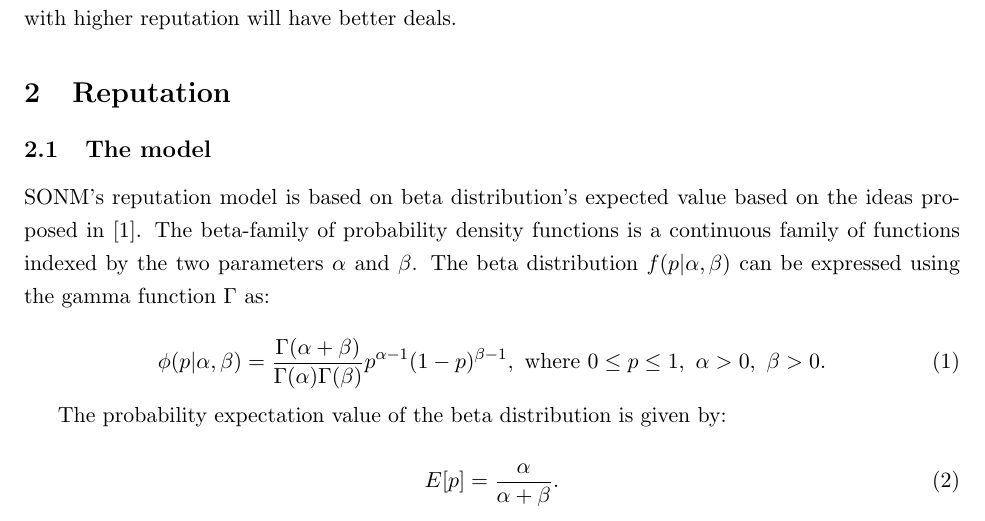
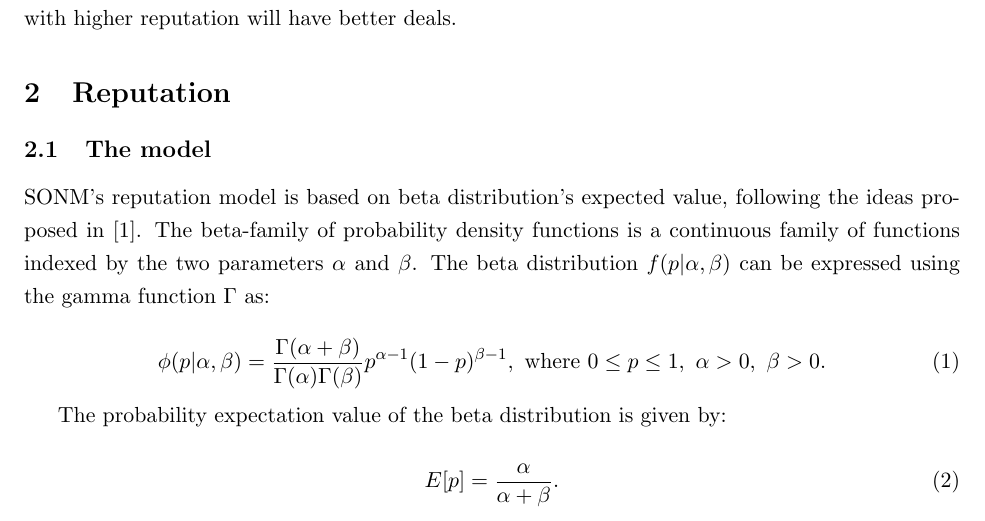
Before and after one commit to zavgorodnii/reputation, a LaTeX document (Reputation.tex): part of page 2 of 6, cut so that both start at the same text. Compiled offline with pdfLaTeX.

```diff
--- a/Reputation.tex
+++ b/Reputation.tex
@@ -40,7 +40,7 @@
 
 \subsection{The model} \label{reputation:theModel}
 
-SONM's reputation model is based on beta distribution's expected value based on the ideas proposed in \cite{josang2002beta}. The beta-family of probability density functions is a continuous family of functions indexed by the two parameters $ \alpha $ and $ \beta $. The beta distribution $ f(p | \alpha, \beta) $ can be expressed using the gamma function $ \Gamma $ as:
+SONM's reputation model is based on beta distribution's expected value, following the ideas proposed in \cite{josang2002beta}. The beta-family of probability density functions is a continuous family of functions indexed by the two parameters $ \alpha $ and $ \beta $. The beta distribution $ f(p | \alpha, \beta) $ can be expressed using the gamma function $ \Gamma $ as:
 
 \begin{equation} \label{betaDistribution}
 \phi(p | \alpha, \beta) = \frac{\Gamma(\alpha + \beta)}{\Gamma(\alpha) \Gamma(\beta)} p^{\alpha - 1} (1 - p)^{\beta - 1},\ \text{where}\ 0 \leq p \leq 1,\ \alpha > 0,\ \beta > 0.
```
Also changed, not shown: Reputation.bbl (added), Reputation.pdf, 1 other file.
